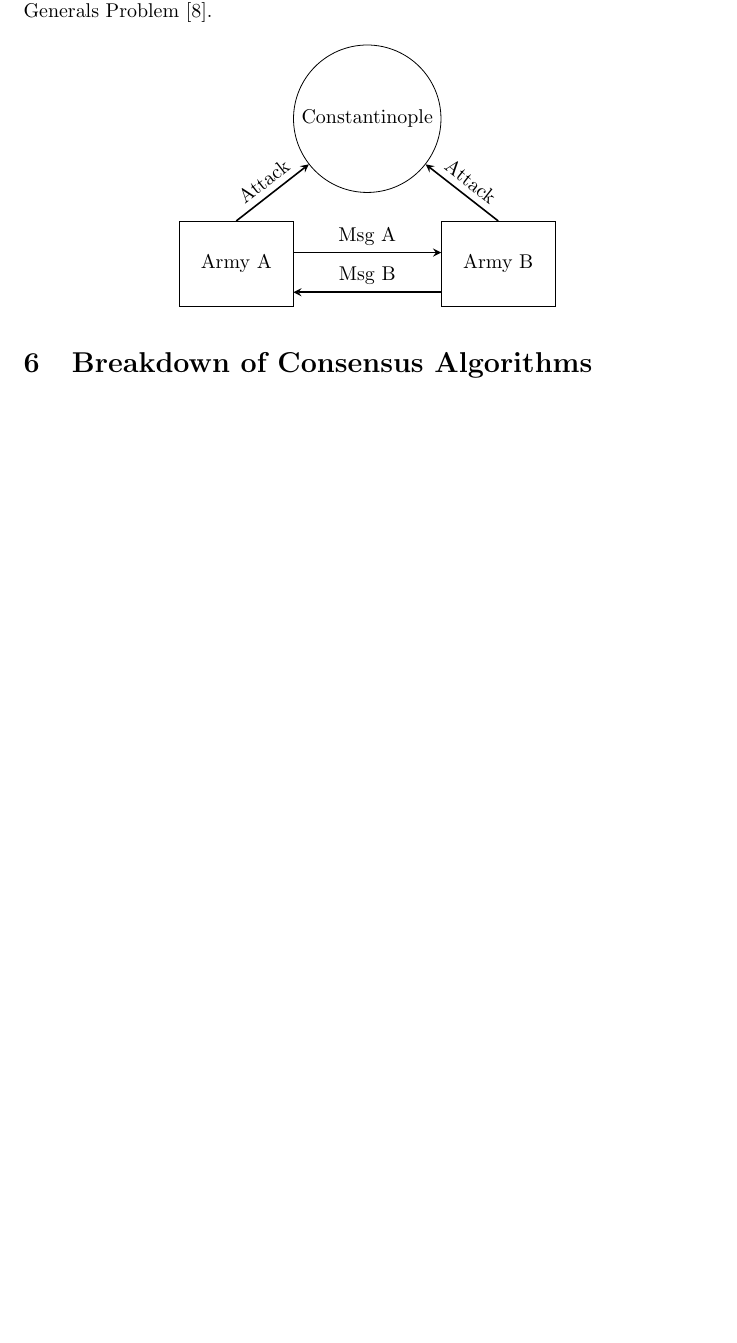
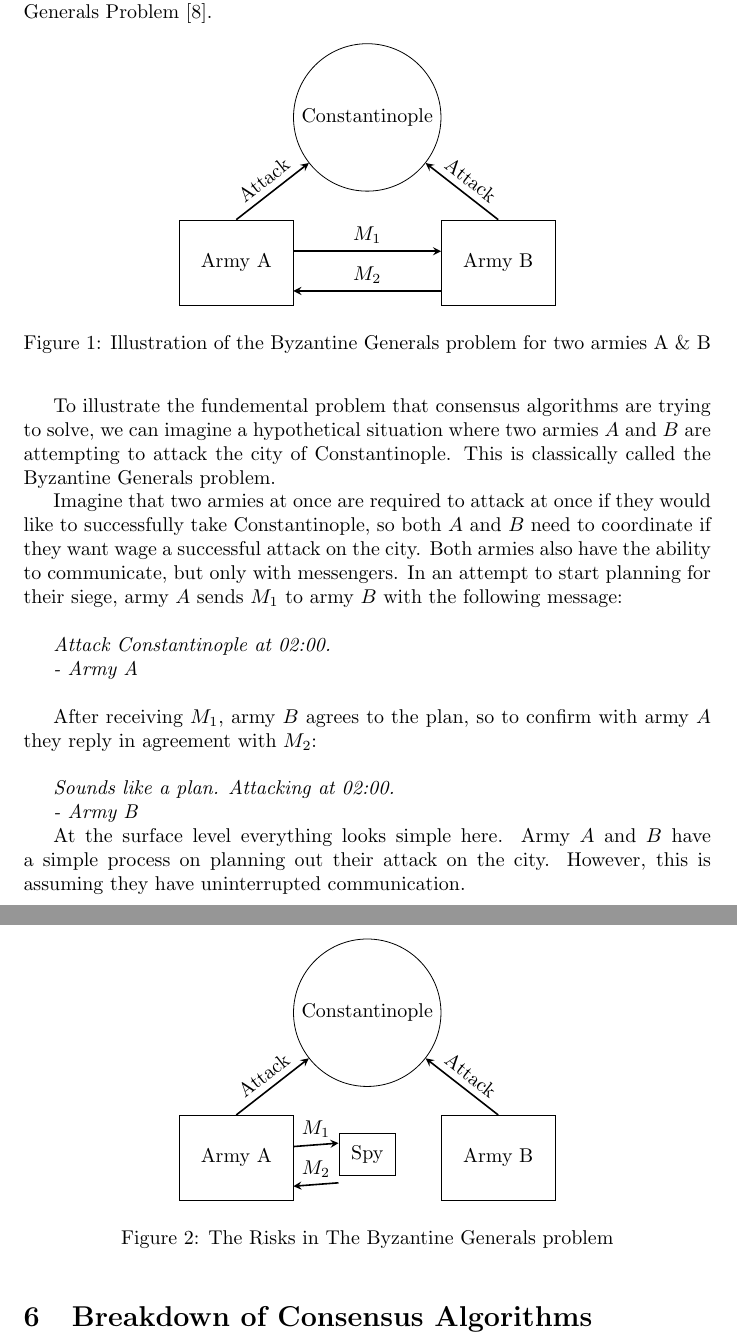
Before and after one commit to drewrip/consensuspapers, a LaTeX document (papers.tex): part of page 6 of 8 before the commit and two parts of pages 6 and 7 of 9 after it, the two joined at a grey line, cut so that both start at the same text, the shorter picture padded with empty space. Compiled offline with pdfLaTeX.

Commit message:
intro to bgp expl. + prob diagram

```diff
--- a/papers.tex
+++ b/papers.tex
@@ -191,19 +191,65 @@ The fundamental problem of consensus can be represented with the Byzantine Gener
 
 \tikzstyle{army} = [rectangle, text centered, minimum height=1.5cm, minimum width=2cm, draw=black]
 \tikzstyle{city} = [circle, text centered, minimum width=1cm, draw=black]
+\tikzstyle{spy} = [rectangle, text centered, minimum width=1cm, minimum height=.75cm, draw=black]
 \tikzstyle{arrow} = [thick,->,>=stealth]
 
+
+\begin{figure}[h]
 	\begin{center}
 		\begin{tikzpicture}[node distance=1.5cm]
 		\node (con) [city] {Constantinople};
 		\node (armyA) [army, below left of=con, yshift=-1.5cm, xshift=-1.25cm] {Army A};
 		\node (armyB) [army, below right of=con, yshift=-1.5cm, xshift=1.25cm] {Army B};
-	\draw [transform canvas={yshift=0.2cm}, arrow] (armyA.east) -- node[anchor=south] {Msg A} (armyB.west);
-	\draw [transform canvas={yshift=-0.5cm}, arrow] (armyB.west) -- node[anchor=south] {Msg B} (armyA.east);
+		\draw [transform canvas={yshift=0.2cm}, arrow] (armyA.east) -- node[anchor=south] {$M_{1}$} (armyB.west);
+		\draw [transform canvas={yshift=-0.5cm}, arrow] (armyB.west) -- node[anchor=south] {$M_{2}$} (armyA.east);
 		\draw [arrow] (armyA.north) -- node[above, sloped] {Attack} (con);
 		\draw [arrow] (armyB.north) -- node[above, sloped] {Attack} (con);
 		\end{tikzpicture}
+
+		\caption[title]{Illustration of the Byzantine Generals problem for two armies A \& B}
 	\end{center}
+\end{figure}
+
+To illustrate the fundemental problem that consensus algorithms are trying to solve, we can imagine a hypothetical situation where two armies $A$ and $B$ are attempting to attack the city of Constantinople.
+This is classically called the Byzantine Generals problem.
+
+Imagine that two armies at once are required to attack at once if they would like to successfully take Constantinople, so both $A$ and $B$ need to coordinate if they want wage a successful attack on the city.
+Both armies also have the ability to communicate, but only with messengers.
+In an attempt to start planning for their siege, army $A$ sends $M_{1}$ to army $B$ with the following message: \\
+
+\textit{Attack Constantinople at 02:00.}
+
+\textit{- Army A} \\
+
+After receiving $M_{1}$, army $B$ agrees to the plan, so to confirm with army $A$ they reply in agreement with $M_{2}$: \\
+
+\textit{Sounds like a plan. Attacking at 02:00.}
+
+\textit{- Army B}
+
+
+At the surface level everything looks simple here. Army $A$ and $B$ have a simple process on planning out their attack on the city.
+However, this is assuming they have uninterrupted communication.
+
+
+\begin{figure}[h]
+	\begin{center}
+		\begin{tikzpicture}[node distance=1.5cm]
+		\node (con) [city] {Constantinople};
+		\node (armyA) [army, below left of=con, yshift=-1.5cm, xshift=-1.25cm] {Army A};
+		\node (armyB) [army, below right of=con, yshift=-1.5cm, xshift=1.25cm] {Army B};
+		\node (spy) [spy, below of=con, yshift=-1cm] {Spy};
+		\draw [transform canvas={yshift=0.2cm}, arrow] (armyA.east) -- node[anchor=south] {$M_{1}$} (spy.west);
+		\draw [transform canvas={yshift=-0.5cm}, arrow] (spy.west) -- node[anchor=south] {$M_{2}$} (armyA.east);
+		\draw [arrow] (armyA.north) -- node[above, sloped] {Attack} (con);
+		\draw [arrow] (armyB.north) -- node[above, sloped] {Attack} (con);
+		\end{tikzpicture}
+
+		\caption[title]{The Risks in The Byzantine Generals problem}
+	\end{center}
+\end{figure}
+
 
 \section{Breakdown of Consensus Algorithms}
 
```
Also changed, not shown: papers.pdf. Lines whose indentation alone changed are shown as unchanged.
